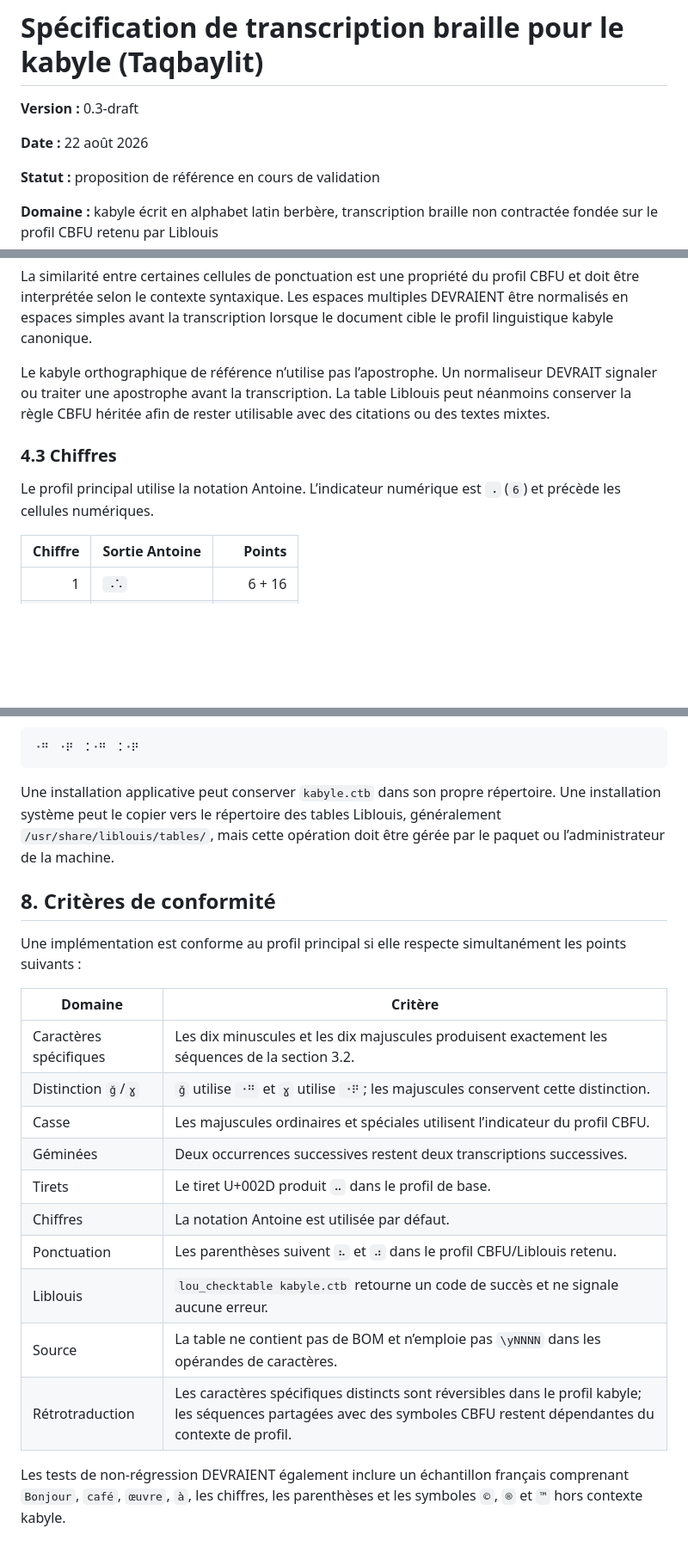
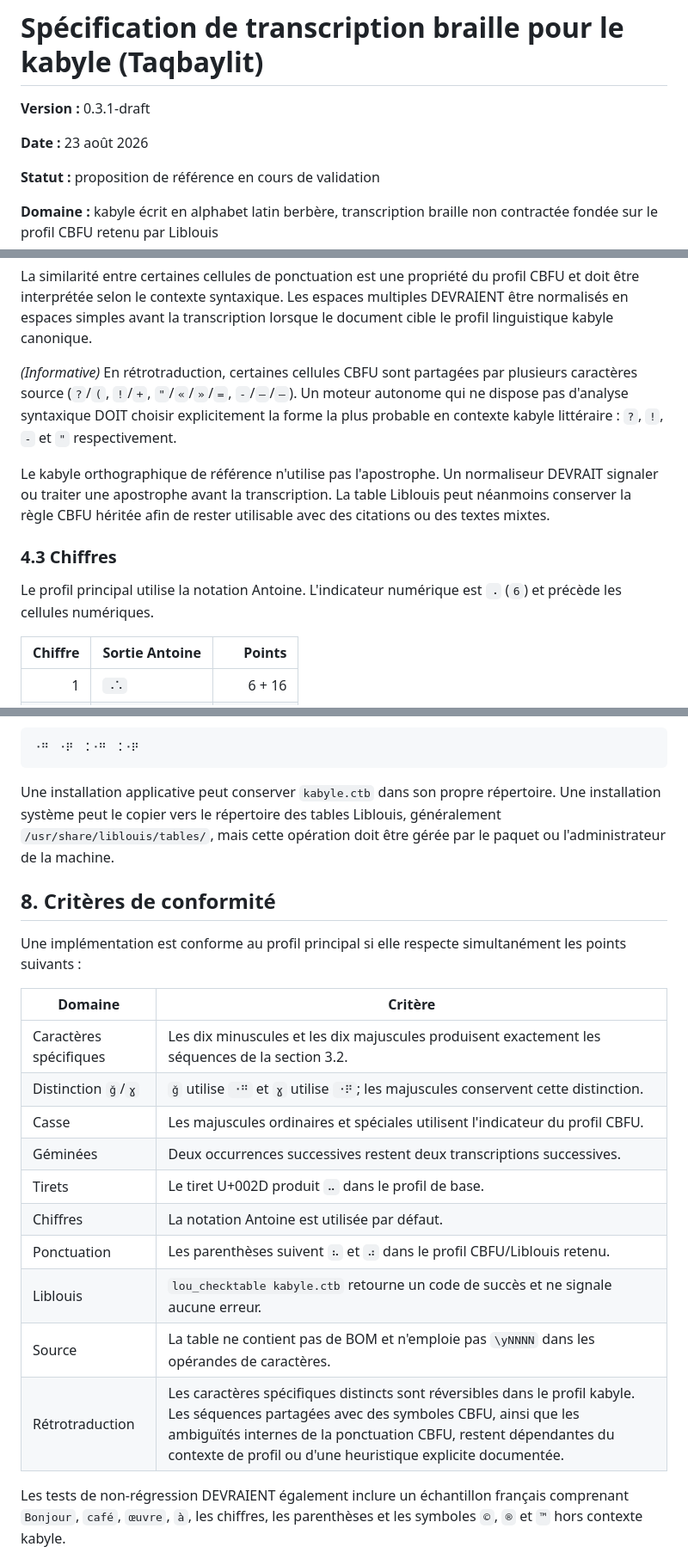
Before and after one commit to kabyle-specs/kabyle-specs.github.io, a Markdown page: specs/kabyle-braille-spec.md, 3 parts joined by grey strips. Shown at 86% size. Rendered like a GitHub page; blank space fills up the shorter version.

````diff
--- a/specs/kabyle-braille-spec.md
+++ b/specs/kabyle-braille-spec.md
@@ -1,8 +1,8 @@
 # Spécification de transcription braille pour le kabyle (Taqbaylit)
 
-**Version :** 0.3-draft
+**Version :** 0.3.1-draft
 
-**Date :** 22 août 2026
+**Date :** 23 août 2026
 
 **Statut :** proposition de référence en cours de validation
 
@@ -128,11 +128,13 @@ La ponctuation ci-dessous suit la base CBFU/Liblouis `fr-bfu-comp6.utb` retenue
 
 La similarité entre certaines cellules de ponctuation est une propriété du profil CBFU et doit être interprétée selon le contexte syntaxique. Les espaces multiples DEVRAIENT être normalisés en espaces simples avant la transcription lorsque le document cible le profil linguistique kabyle canonique.
 
-Le kabyle orthographique de référence n’utilise pas l’apostrophe. Un normaliseur DEVRAIT signaler ou traiter une apostrophe avant la transcription. La table Liblouis peut néanmoins conserver la règle CBFU héritée afin de rester utilisable avec des citations ou des textes mixtes.
+*(Informative)* En rétrotraduction, certaines cellules CBFU sont partagées par plusieurs caractères source (`?`/`(`, `!`/`+`, `"`/`«`/`»`/`=`, `-`/`–`/`—`). Un moteur autonome qui ne dispose pas d'analyse syntaxique DOIT choisir explicitement la forme la plus probable en contexte kabyle littéraire : `?`, `!`, `-` et `"` respectivement.
+
+Le kabyle orthographique de référence n'utilise pas l'apostrophe. Un normaliseur DEVRAIT signaler ou traiter une apostrophe avant la transcription. La table Liblouis peut néanmoins conserver la règle CBFU héritée afin de rester utilisable avec des citations ou des textes mixtes.
 
 ### 4.3 Chiffres
 
-Le profil principal utilise la notation Antoine. L’indicateur numérique est `⠠` (`6`) et précède les cellules numériques.
+Le profil principal utilise la notation Antoine. L'indicateur numérique est `⠠` (`6`) et précède les cellules numériques.
 
 | Chiffre | Sortie Antoine | Points |
 |---:|---|---:|
@@ -272,7 +274,7 @@ La sortie attendue est :
 ⠐⠛⠀⠐⠟⠀⠨⠐⠛⠀⠨⠐⠟
 ```
 
-Une installation applicative peut conserver `kabyle.ctb` dans son propre répertoire. Une installation système peut le copier vers le répertoire des tables Liblouis, généralement `/usr/share/liblouis/tables/`, mais cette opération doit être gérée par le paquet ou l’administrateur de la machine.
+Une installation applicative peut conserver `kabyle.ctb` dans son propre répertoire. Une installation système peut le copier vers le répertoire des tables Liblouis, généralement `/usr/share/liblouis/tables/`, mais cette opération doit être gérée par le paquet ou l'administrateur de la machine.
 
 ## 8. Critères de conformité
 
@@ -282,14 +284,14 @@ Une implémentation est conforme au profil principal si elle respecte simultané
 |---|---|
 | Caractères spécifiques | Les dix minuscules et les dix majuscules produisent exactement les séquences de la section 3.2. |
 | Distinction `ǧ`/`ɣ` | `ǧ` utilise `⠐⠛` et `ɣ` utilise `⠐⠟`; les majuscules conservent cette distinction. |
-| Casse | Les majuscules ordinaires et spéciales utilisent l’indicateur du profil CBFU. |
+| Casse | Les majuscules ordinaires et spéciales utilisent l'indicateur du profil CBFU. |
 | Géminées | Deux occurrences successives restent deux transcriptions successives. |
 | Tirets | Le tiret U+002D produit `⠤` dans le profil de base. |
 | Chiffres | La notation Antoine est utilisée par défaut. |
 | Ponctuation | Les parenthèses suivent `⠦` et `⠴` dans le profil CBFU/Liblouis retenu. |
 | Liblouis | `lou_checktable kabyle.ctb` retourne un code de succès et ne signale aucune erreur. |
-| Source | La table ne contient pas de BOM et n’emploie pas `\yNNNN` dans les opérandes de caractères. |
-| Rétrotraduction | Les caractères spécifiques distincts sont réversibles dans le profil kabyle; les séquences partagées avec des symboles CBFU restent dépendantes du contexte de profil. |
+| Source | La table ne contient pas de BOM et n'emploie pas `\yNNNN` dans les opérandes de caractères. |
+| Rétrotraduction | Les caractères spécifiques distincts sont réversibles dans le profil kabyle. Les séquences partagées avec des symboles CBFU, ainsi que les ambiguïtés internes de la ponctuation CBFU, restent dépendantes du contexte de profil ou d'une heuristique explicite documentée. |
 
 Les tests de non-régression DEVRAIENT également inclure un échantillon français comprenant `Bonjour`, `café`, `œuvre`, `à`, les chiffres, les parenthèses et les symboles `©`, `®` et `™` hors contexte kabyle.
 
````
Also changed, not shown: other parts of specs/kabyle-braille-spec.md (+24 -23 lines).
